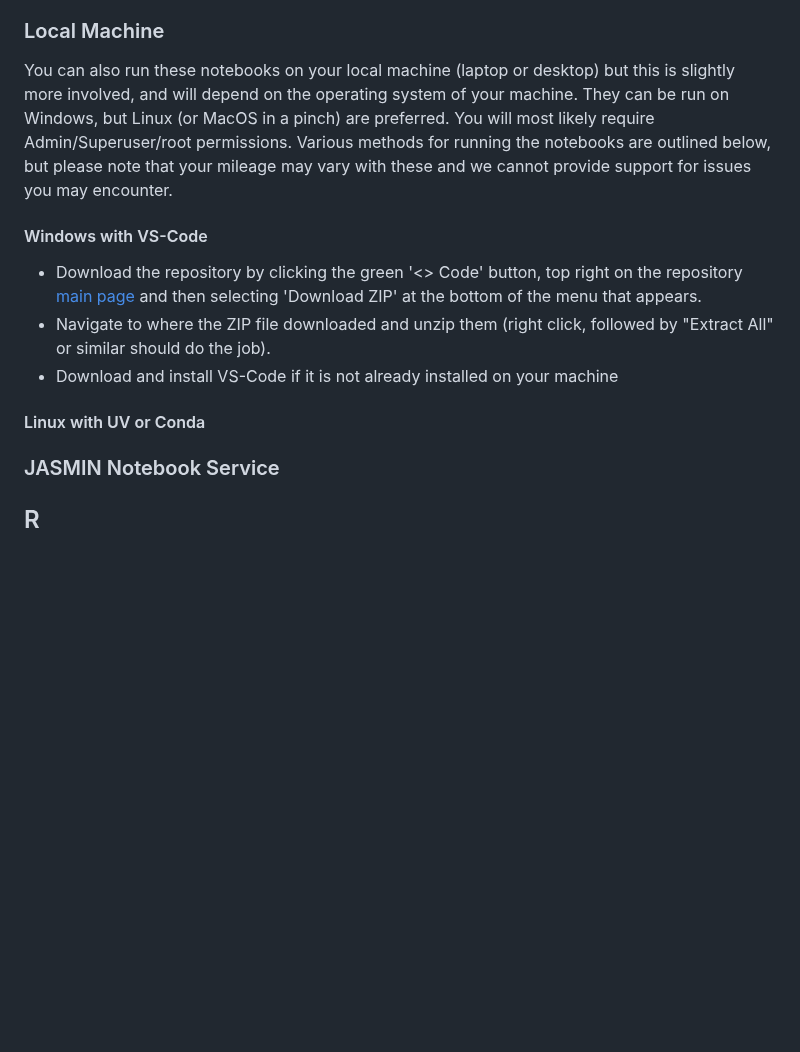
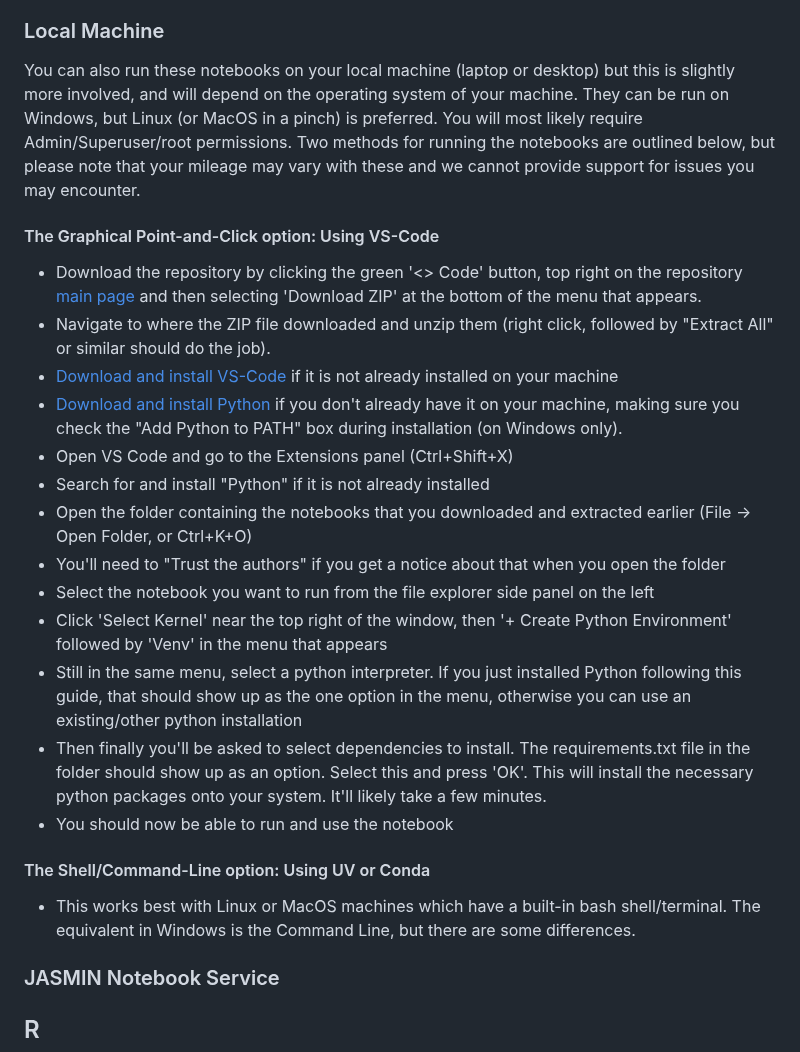
Before and after one commit to NERC-CEH/fdri-gridded-notebooks, a Markdown page: README.md, the part around the change. Drawn GitHub-style; blank space fills up the shorter version.

Commit message:
Add to local machine setup instructions in README

```diff
--- a/README.md
+++ b/README.md
@@ -25,14 +25,25 @@ A catalog of datasets can be found in the [Catalog](#Catalog) section.
 Click the "Launch Binder" button at the top of the notebook or at the top of this README. Please note that it may take a few minutes to load the environment. If you used the button at the top of the README, you can select the notebook you wish to run from the file-navigator in the left side panel. If you clicked the button from a notebook, it will open on the notebook automatically.
 
 ### Local Machine
-You can also run these notebooks on your local machine (laptop or desktop) but this is slightly more involved, and will depend on the operating system of your machine. They can be run on Windows, but Linux (or MacOS in a pinch) are preferred. You will most likely require Admin/Superuser/root permissions. Various methods for running the notebooks are outlined below, but please note that your mileage may vary with these and we cannot provide support for issues you may encounter.
+You can also run these notebooks on your local machine (laptop or desktop) but this is slightly more involved, and will depend on the operating system of your machine. They can be run on Windows, but Linux (or MacOS in a pinch) is preferred. You will most likely require Admin/Superuser/root permissions. Two methods for running the notebooks are outlined below, but please note that your mileage may vary with these and we cannot provide support for issues you may encounter.
 
-#### Windows with VS-Code
+#### The Graphical Point-and-Click option: Using VS-Code
 - Download the repository by clicking the green '\<\> Code' button, top right on the repository [main page](https://github.com/NERC-CEH/fdri-gridded-notebooks) and then selecting 'Download ZIP' at the bottom of the menu that appears.
 - Navigate to where the ZIP file downloaded and unzip them (right click, followed by "Extract All" or similar should do the job).
-- Download and install VS-Code if it is not already installed on your machine
+- [Download and install VS-Code](https://code.visualstudio.com/) if it is not already installed on your machine
+- [Download and install Python](https://www.python.org/downloads/) if you don't already have it on your machine, making sure you  check the "Add Python to PATH" box during installation (on Windows only).
+- Open VS Code and go to the Extensions panel (Ctrl+Shift+X)
+- Search for and install "Python" if it is not already installed
+- Open the folder containing the notebooks that you downloaded and extracted earlier (File -> Open Folder, or Ctrl+K+O)
+- You'll need to "Trust the authors" if you get a notice about that when you open the folder
+- Select the notebook you want to run from the file explorer side panel on the left
+- Click 'Select Kernel' near the top right of the window, then '+ Create Python Environment' followed by 'Venv' in the menu that appears
+- Still in the same menu, select a python interpreter. If you just installed Python following this guide, that should show up as the one option in the menu, otherwise you can use an existing/other python installation
+- Then finally you'll be asked to select dependencies to install. The requirements.txt file in the folder should show up as an option. Select this and press 'OK'. This will install the necessary python packages onto your system. It'll likely take a few minutes.
+- You should now be able to run and use the notebook
 
-#### Linux with UV or Conda
+#### The Shell/Command-Line option: Using UV or Conda
+- This works best with Linux or MacOS machines which have a built-in bash shell/terminal. The equivalent in Windows is the Command Line, but there are some differences.
 
 
 
```
